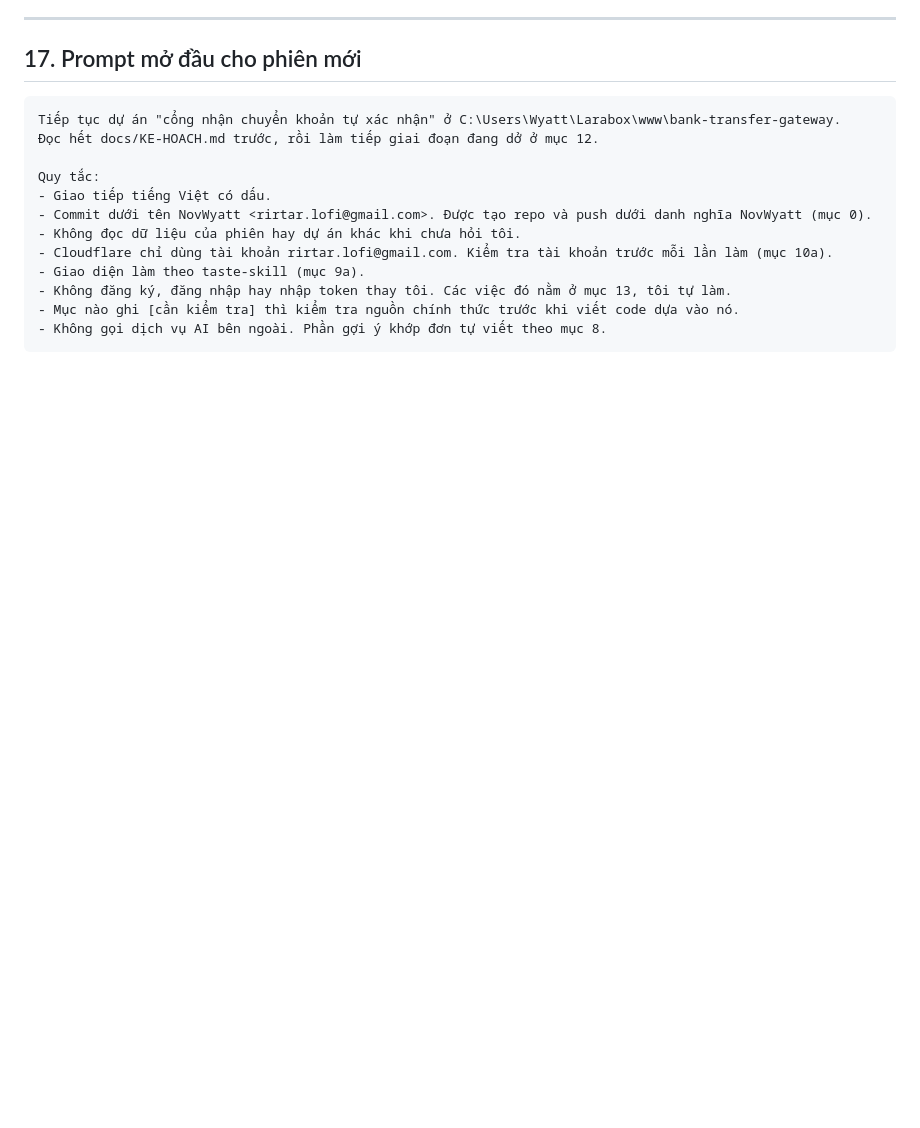
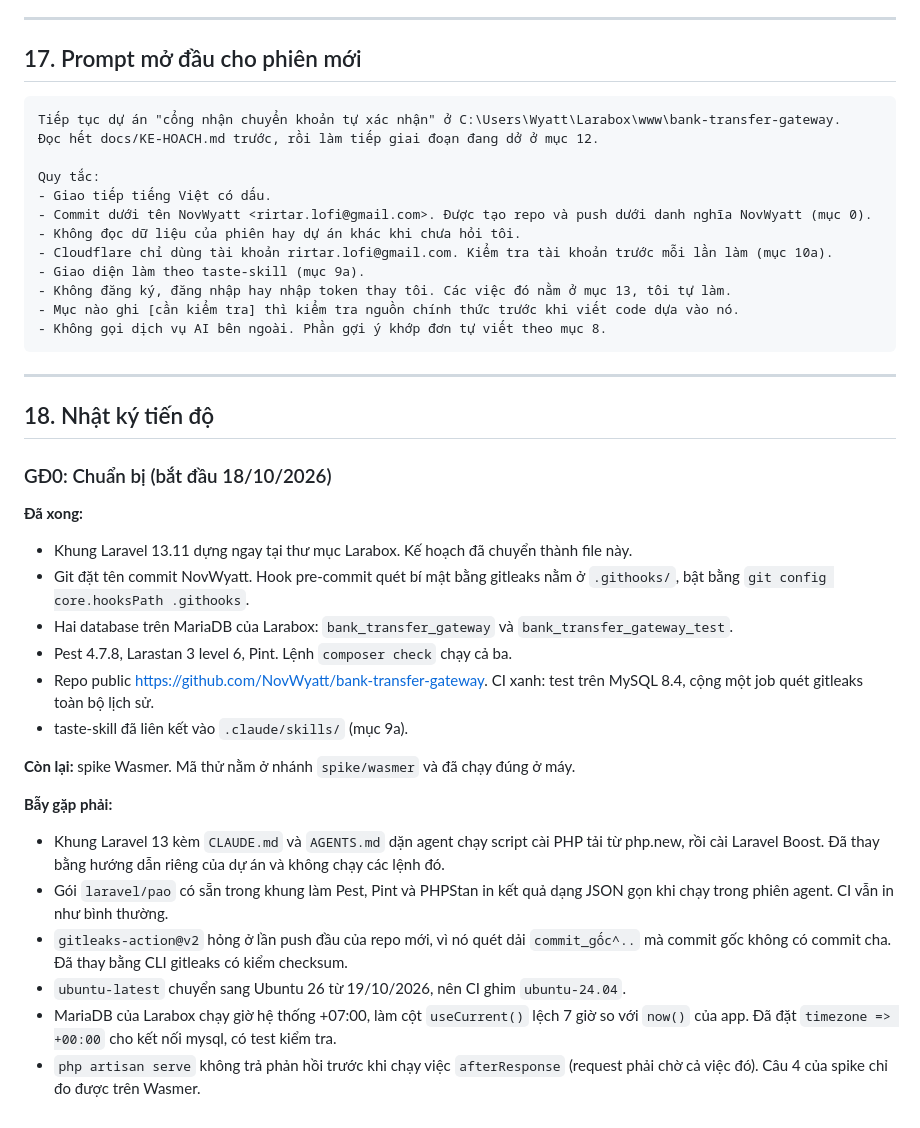
Before and after one commit to NovWyatt/bank-transfer-gateway, a Markdown page: docs/KE-HOACH.md, the part around the change. GitHub-like rendering; blank space fills up the shorter version.

Commit message:
Ghi nhật ký tiến độ giai đoạn 0 và các bẫy gặp phải vào kế hoạch
Co-Authored-By: Claude Opus 5.5 <noreply@anthropic.com>

````diff
--- a/docs/KE-HOACH.md
+++ b/docs/KE-HOACH.md
@@ -695,3 +695,27 @@ Quy tắc:
 - Mục nào ghi [cần kiểm tra] thì kiểm tra nguồn chính thức trước khi viết code dựa vào nó.
 - Không gọi dịch vụ AI bên ngoài. Phần gợi ý khớp đơn tự viết theo mục 8.
 ```
+
+---
+
+## 18. Nhật ký tiến độ
+
+### GĐ0: Chuẩn bị (bắt đầu 18/10/2026)
+
+**Đã xong:**
+- Khung Laravel 13.11 dựng ngay tại thư mục Larabox. Kế hoạch đã chuyển thành file này.
+- Git đặt tên commit NovWyatt. Hook pre-commit quét bí mật bằng gitleaks nằm ở `.githooks/`, bật bằng `git config core.hooksPath .githooks`.
+- Hai database trên MariaDB của Larabox: `bank_transfer_gateway` và `bank_transfer_gateway_test`.
+- Pest 4.7.8, Larastan 3 level 6, Pint. Lệnh `composer check` chạy cả ba.
+- Repo public https://github.com/NovWyatt/bank-transfer-gateway. CI xanh: test trên MySQL 8.4, cộng một job quét gitleaks toàn bộ lịch sử.
+- taste-skill đã liên kết vào `.claude/skills/` (mục 9a).
+
+**Còn lại:** spike Wasmer. Mã thử nằm ở nhánh `spike/wasmer` và đã chạy đúng ở máy.
+
+**Bẫy gặp phải:**
+- Khung Laravel 13 kèm `CLAUDE.md` và `AGENTS.md` dặn agent chạy script cài PHP tải từ php.new, rồi cài Laravel Boost. Đã thay bằng hướng dẫn riêng của dự án và không chạy các lệnh đó.
+- Gói `laravel/pao` có sẵn trong khung làm Pest, Pint và PHPStan in kết quả dạng JSON gọn khi chạy trong phiên agent. CI vẫn in như bình thường.
+- `gitleaks-action@v2` hỏng ở lần push đầu của repo mới, vì nó quét dải `commit_gốc^..` mà commit gốc không có commit cha. Đã thay bằng CLI gitleaks có kiểm checksum.
+- `ubuntu-latest` chuyển sang Ubuntu 26 từ 19/10/2026, nên CI ghim `ubuntu-24.04`.
+- MariaDB của Larabox chạy giờ hệ thống +07:00, làm cột `useCurrent()` lệch 7 giờ so với `now()` của app. Đã đặt `timezone => +00:00` cho kết nối mysql, có test kiểm tra.
+- `php artisan serve` không trả phản hồi trước khi chạy việc `afterResponse` (request phải chờ cả việc đó). Câu 4 của spike chỉ đo được trên Wasmer.
````
